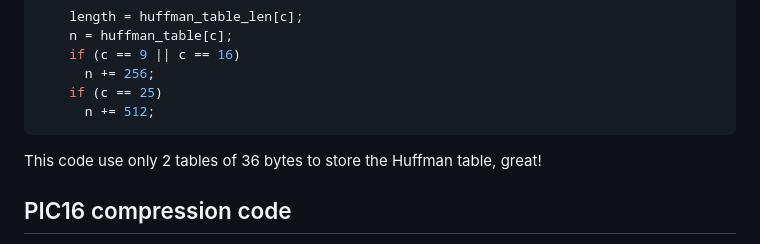
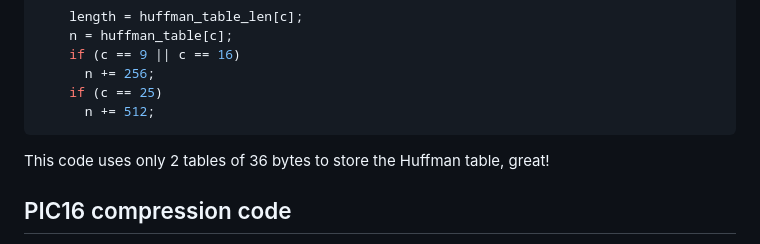
Before and after one commit to TFNS/writeups, a Markdown page: 2024-06-30-UIUCTF/picoify/README.md, the part around the change. GitHub-like rendering.

Commit message:
Update 2024-06-30-UIUCTF/picoify/README.md
Co-authored-by: Thomas Leroy <32497783+p4zuu@users.noreply.github.com>

````diff
--- a/2024-06-30-UIUCTF/picoify/README.md
+++ b/2024-06-30-UIUCTF/picoify/README.md
@@ -158,7 +158,7 @@ unsigned char huffman_table_len[] = {
       n += 512;
 ```
 
-This code use only 2 tables of 36 bytes to store the Huffman table, great!
+This code uses only 2 tables of 36 bytes to store the Huffman table, great!
 
 ## PIC16 compression code
 
````
